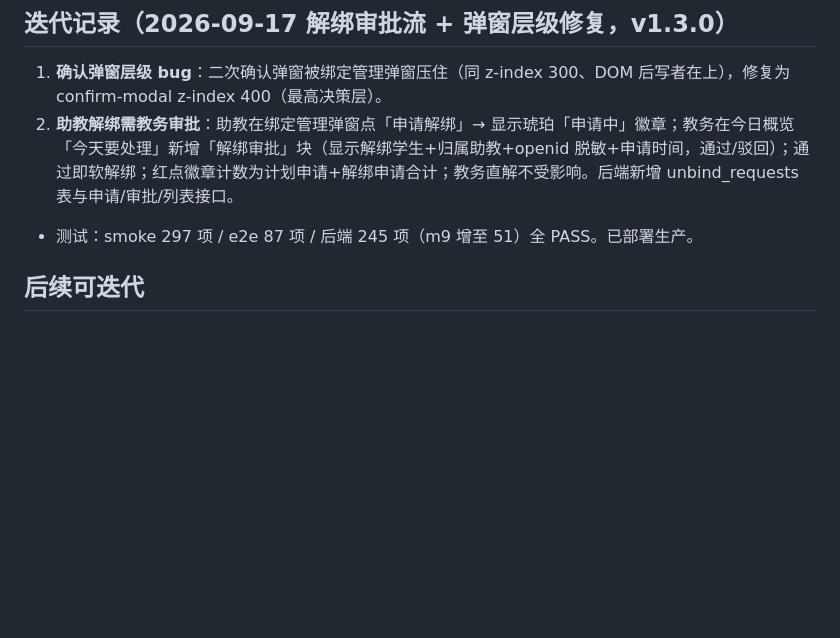
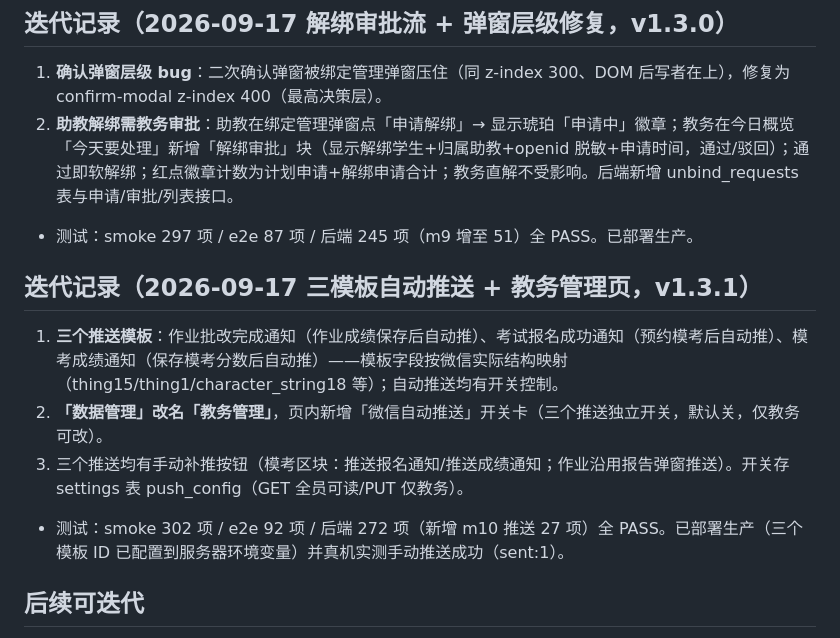
Before and after one commit to vivaxiaozhe-maker/homework-accuracy, a Markdown page: overview.md, the part around the change. Drawn GitHub-style; blank space fills up the shorter version.

Commit message:
docs: 迭代记录三模板自动推送与教务管理页

```diff
--- a/overview.md
+++ b/overview.md
@@ -274,5 +274,12 @@
 2. **助教解绑需教务审批**：助教在绑定管理弹窗点「申请解绑」→ 显示琥珀「申请中」徽章；教务在今日概览「今天要处理」新增「解绑审批」块（显示解绑学生+归属助教+openid 脱敏+申请时间，通过/驳回）；通过即软解绑；红点徽章计数为计划申请+解绑申请合计；教务直解不受影响。后端新增 unbind_requests 表与申请/审批/列表接口。
 - 测试：smoke 297 项 / e2e 87 项 / 后端 245 项（m9 增至 51）全 PASS。已部署生产。
 
+
+## 迭代记录（2026-09-17 三模板自动推送 + 教务管理页，v1.3.1）
+1. **三个推送模板**：作业批改完成通知（作业成绩保存后自动推）、考试报名成功通知（预约模考后自动推）、模考成绩通知（保存模考分数后自动推）——模板字段按微信实际结构映射（thing15/thing1/character_string18 等）；自动推送均有开关控制。
+2. **「数据管理」改名「教务管理」**，页内新增「微信自动推送」开关卡（三个推送独立开关，默认关，仅教务可改）。
+3. 三个推送均有手动补推按钮（模考区块：推送报名通知/推送成绩通知；作业沿用报告弹窗推送）。开关存 settings 表 push_config（GET 全员可读/PUT 仅教务）。
+- 测试：smoke 302 项 / e2e 92 项 / 后端 272 项（新增 m10 推送 27 项）全 PASS。已部署生产（三个模板 ID 已配置到服务器环境变量）并真机实测手动推送成功（sent:1）。
+
 ## 后续可迭代
 - 附件上传 UI 入口重建（管道已通）、科目重命名迁移计划次数键名（专用事务端点）、按科目筛选历史记录、单个学生长期趋势大图、CSV 导出。
```
